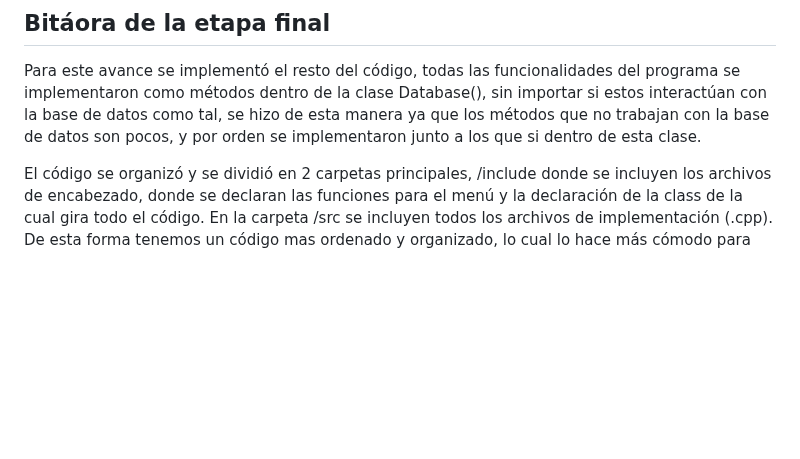
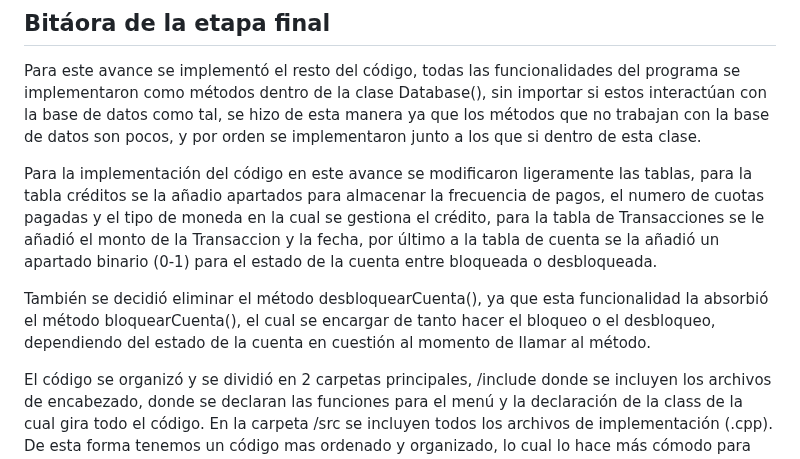
Before and after one commit to DAcosta3103/ie0217-proyecto, a Markdown page: README.md, the part around the change. GitHub-like rendering; blank space fills up the shorter version.

Commit message:
bitácora
Signed-off-by: ChristianAltamiranda <christian.altamiranda@ucr.ac.cr>

```diff
--- a/README.md
+++ b/README.md
@@ -274,6 +274,10 @@ Además de la implementación de la base de datos, también se escribe el códig
 
 Para este avance se implementó el resto del código, todas las funcionalidades del programa se implementaron como métodos dentro de la clase Database(), sin importar si estos interactúan con la base de datos como tal, se hizo de esta manera ya que los métodos que no trabajan con la base de datos son pocos, y por orden se implementaron junto a los que si dentro de esta clase.
 
+Para la implementación del código en este avance se modificaron ligeramente las tablas, para la tabla créditos se la añadio apartados para almacenar la frecuencia de pagos, el numero de cuotas pagadas y el tipo de moneda en la cual se gestiona el crédito, para la tabla de Transacciones se le añadió el monto de la Transaccion y  la fecha, por último a la tabla de cuenta se la añadió un apartado binario (0-1) para el estado de la cuenta entre bloqueada o desbloqueada.
+
+También se decidió eliminar el método desbloquearCuenta(), ya que esta funcionalidad la absorbió el método bloquearCuenta(), el cual se encargar de tanto hacer el bloqueo o el desbloqueo, dependiendo del estado de la cuenta en cuestión al momento de llamar al método.
+
 El código se organizó y se dividió en 2 carpetas principales, /include donde se incluyen los archivos de encabezado, donde se declaran las funciones para el menú y la declaración de la class de la cual gira todo el código. En la carpeta /src se incluyen todos los archivos de implementación (.cpp). De esta forma tenemos un código mas ordenado y organizado, lo cual lo hace más cómodo para trabajarlo y darle mantenimiento.
 
 * src/Database.cpp: este archivo se establece el constructor de Database, el cual llama a la función para conectarse a la base de datos banco.db, si la conexión es exitosa, ejecuta las sentencias SQL para crear las tablas. Estas sentencias preparadas son establecidas en este mismo archivo como punteros que contienen la cadena de caracteres con la sentencia. Por lo que este archivo inicializa la conexión con la base de datos y crea las tablas.
```
